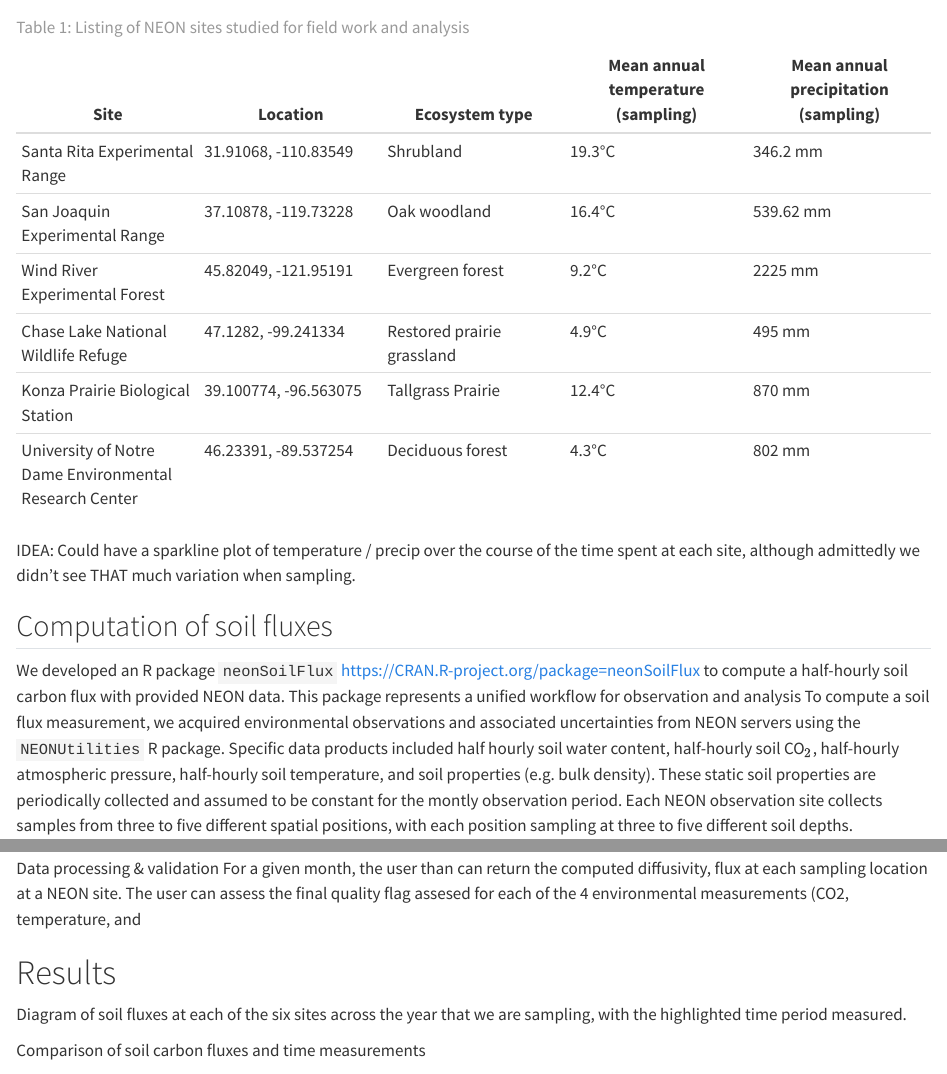
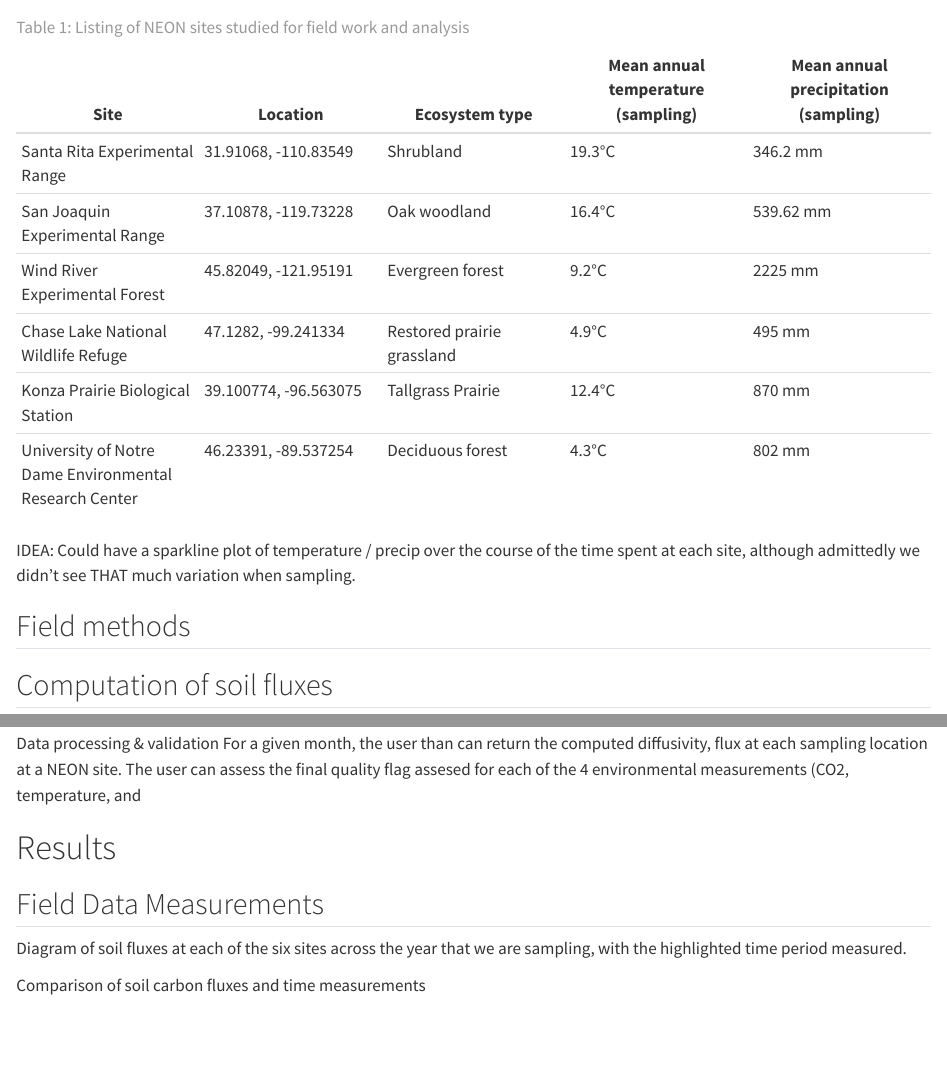
Before and after one commit to naupaka/BES-manuscript, a Quarto document (BES-manuscript.qmd): the page in a window 1100 px wide, from 1270 px down, and a second part further down, joined at a grey line. Rendered offline with R 4.5, knitr and Pandoc in place of Quarto, with nearby package versions; drawn as R Markdown's standard HTML page in place of the format the file asks for.

Commit message:
Add field subsection headers to methods and results

```diff
--- a/BES-manuscript.qmd
+++ b/BES-manuscript.qmd
@@ -45,6 +45,8 @@
 : Listing of NEON sites studied for field work and analysis {#tbl-neon_sites}
 
 IDEA: Could have a sparkline plot of temperature / precip over the course of the time spent at each site, although admittedly we didn't see THAT much variation when sampling.
+
+## Field methods
 
 ## Computation of soil fluxes
 We developed an R package `neonSoilFlux` https://CRAN.R-project.org/package=neonSoilFlux to compute a half-hourly soil carbon flux with provided NEON data. This package represents a unified workflow for observation and analysis
@@ -171,6 +173,9 @@
 
 
 # Results
+
+## Field Data Measurements
+
 Diagram of soil fluxes at each of the six sites across the year that we are sampling, with the highlighted time period measured.
 
 Comparison of soil carbon fluxes and time measurements
```
